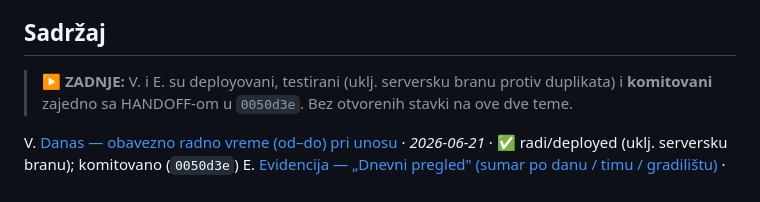
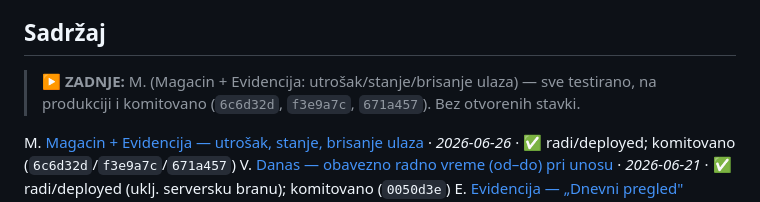
Before and after one commit to pdjalamic/ekosarna-mvc, a Markdown page: HANDOFF.md, the part around one of its changes. Rendered like a GitHub page.

```diff
--- a/HANDOFF.md
+++ b/HANDOFF.md
@@ -4,8 +4,9 @@
 > Kad nastavljamo rad, OVO se otvara prvo.
 
 ## Sadržaj
-> ▶ **ZADNJE:** V. i E. su deployovani, testirani (uklj. serversku branu protiv duplikata) i **komitovani** zajedno sa HANDOFF-om u `0050d3e`. Bez otvorenih stavki na ove dve teme.
+> ▶ **ZADNJE:** M. (Magacin + Evidencija: utrošak/stanje/brisanje ulaza) — sve testirano, na produkciji i komitovano (`6c6d32d`, `f3e9a7c`, `671a457`). Bez otvorenih stavki.
 
+M. [Magacin + Evidencija — utrošak, stanje, brisanje ulaza](#m-magacin--evidencija--utrosak-stanje-brisanje-ulaza)  · *2026-06-26* · ✅ radi/deployed; komitovano (`6c6d32d`/`f3e9a7c`/`671a457`)
 V. [Danas — obavezno radno vreme (od–do) pri unosu](#v-danas--obavezno-radno-vreme-oddo-pri-unosu)  · *2026-06-21* · ✅ radi/deployed (uklj. serversku branu); komitovano (`0050d3e`)
 E. [Evidencija — „Dnevni pregled" (sumar po danu / timu / gradilištu)](#e-evidencija--dnevni-pregled-sumar-po-danu--timu--gradilištu)  · *2026-06-21* · ✅ radi/deployed (dizajn + boje po maketi); komitovano (`0050d3e`)
 P. [Poruke — redizajn u chat (WhatsApp/Viber stil)](#p-poruke--redizajn-u-chat-whatsappviber-stil)  · *2026-06-21* · ✅ radi, komitovano (`3cd6738`), na produkciji
```
Also changed, not shown: other parts of HANDOFF.md (+33 -0 lines).
